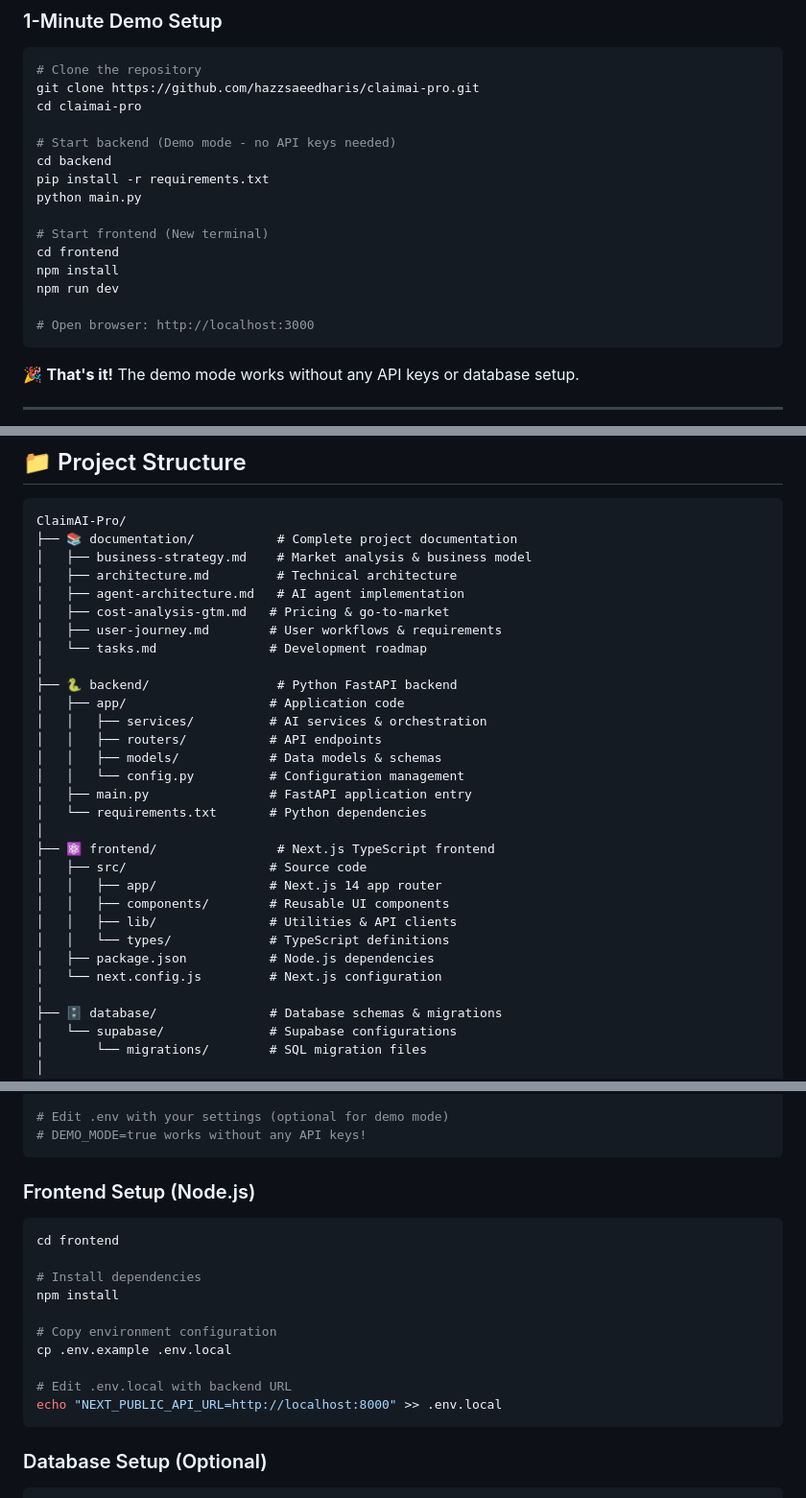
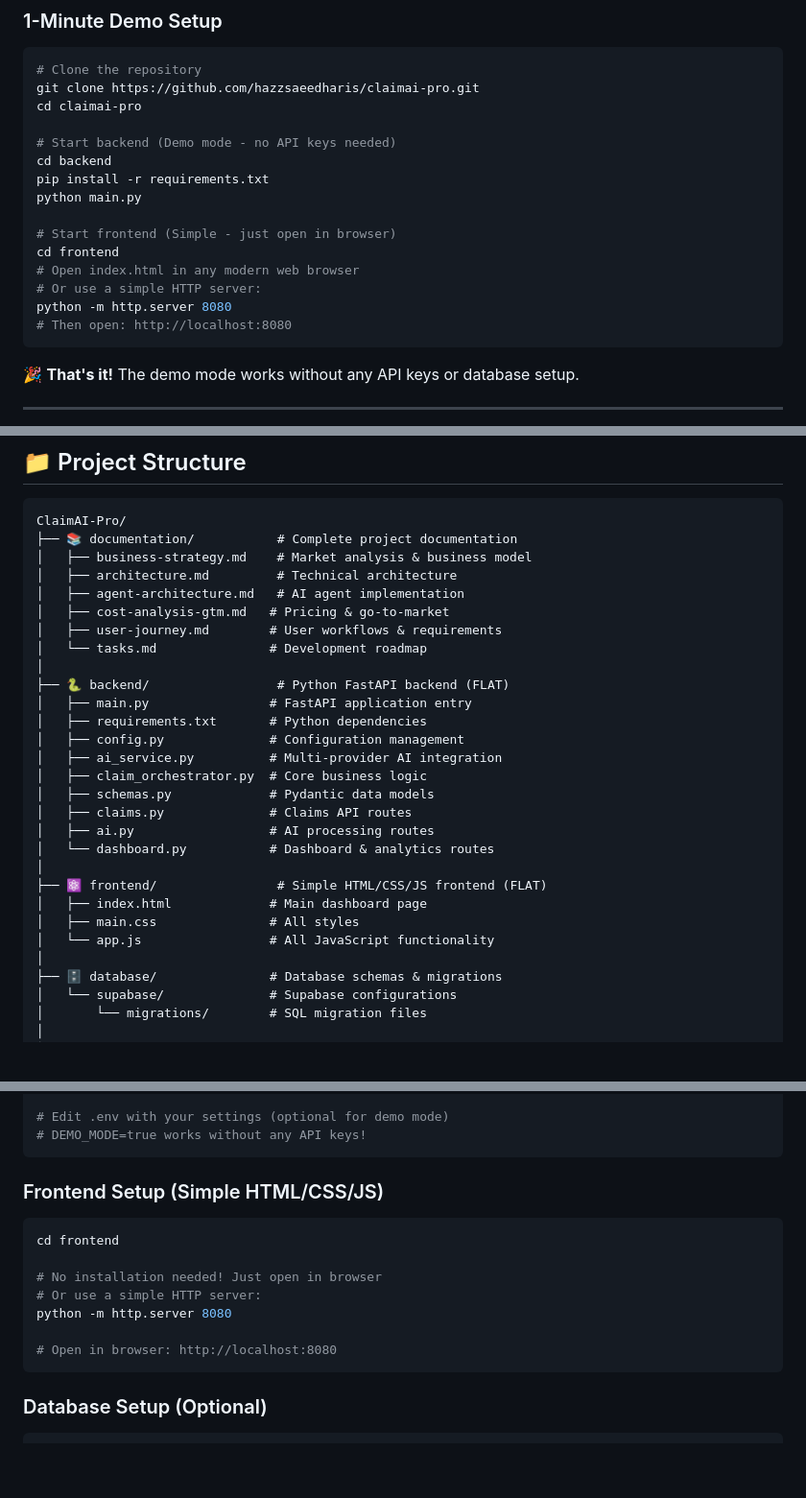
Before and after one commit to hazzsaeedharis/Insurance_Claim_Agent, a Markdown page: README.md, 3 parts joined by grey strips. Shown: that part at 96% size. Drawn GitHub-style; blank space fills up the shorter version.

Commit message:
Update README.md - Reflect Simple HTML/CSS/JS Frontend
 Updated documentation to reflect:
- Simple HTML/CSS/JS frontend (no Node.js/Next.js)
- Flat structure with no nested folders
- Updated setup instructions for simple frontend
- Corrected project structure documentation
- Updated prerequisites and installation steps

 Documentation now accurately reflects the current MVP implementation

````diff
--- a/README.md
+++ b/README.md
@@ -135,12 +135,12 @@ cd backend
 pip install -r requirements.txt
 python main.py
 
-# Start frontend (New terminal)
+# Start frontend (Simple - just open in browser)
 cd frontend
-npm install
-npm run dev
-
-# Open browser: http://localhost:3000
+# Open index.html in any modern web browser
+# Or use a simple HTTP server:
+python -m http.server 8080
+# Then open: http://localhost:8080
 ```
 
 🎉 **That's it!** The demo mode works without any API keys or database setup.
@@ -159,23 +159,21 @@ ClaimAI-Pro/
 │   ├── user-journey.md        # User workflows & requirements
 │   └── tasks.md               # Development roadmap
 │
-├── 🐍 backend/                 # Python FastAPI backend
-│   ├── app/                   # Application code
-│   │   ├── services/          # AI services & orchestration
-│   │   ├── routers/           # API endpoints
-│   │   ├── models/            # Data models & schemas
-│   │   └── config.py          # Configuration management
+├── 🐍 backend/                 # Python FastAPI backend (FLAT)
 │   ├── main.py                # FastAPI application entry
-│   └── requirements.txt       # Python dependencies
+│   ├── requirements.txt       # Python dependencies
+│   ├── config.py              # Configuration management
+│   ├── ai_service.py          # Multi-provider AI integration
+│   ├── claim_orchestrator.py  # Core business logic
+│   ├── schemas.py             # Pydantic data models
+│   ├── claims.py              # Claims API routes
+│   ├── ai.py                  # AI processing routes
+│   └── dashboard.py           # Dashboard & analytics routes
 │
-├── ⚛️ frontend/                # Next.js TypeScript frontend
-│   ├── src/                   # Source code
-│   │   ├── app/               # Next.js 14 app router
-│   │   ├── components/        # Reusable UI components
-│   │   ├── lib/               # Utilities & API clients
-│   │   └── types/             # TypeScript definitions
-│   ├── package.json           # Node.js dependencies
-│   └── next.config.js         # Next.js configuration
+├── ⚛️ frontend/                # Simple HTML/CSS/JS frontend (FLAT)
+│   ├── index.html             # Main dashboard page
+│   ├── main.css               # All styles
+│   └── app.js                 # All JavaScript functionality
 │
 ├── 🗄️ database/               # Database schemas & migrations
 │   └── supabase/              # Supabase configurations
@@ -209,19 +207,16 @@ cp env.example .env
 # DEMO_MODE=true works without any API keys!
 ```
 
-### Frontend Setup (Node.js)
+### Frontend Setup (Simple HTML/CSS/JS)
 
 ```bash
 cd frontend
 
-# Install dependencies
-npm install
+# No installation needed! Just open in browser
+# Or use a simple HTTP server:
+python -m http.server 8080
 
-# Copy environment configuration
-cp .env.example .env.local
-
-# Edit .env.local with backend URL
-echo "NEXT_PUBLIC_API_URL=http://localhost:8000" >> .env.local
+# Open in browser: http://localhost:8080
 ```
 
 ### Database Setup (Optional)
````
Also changed, not shown: other parts of README.md (+8 -6 lines).
